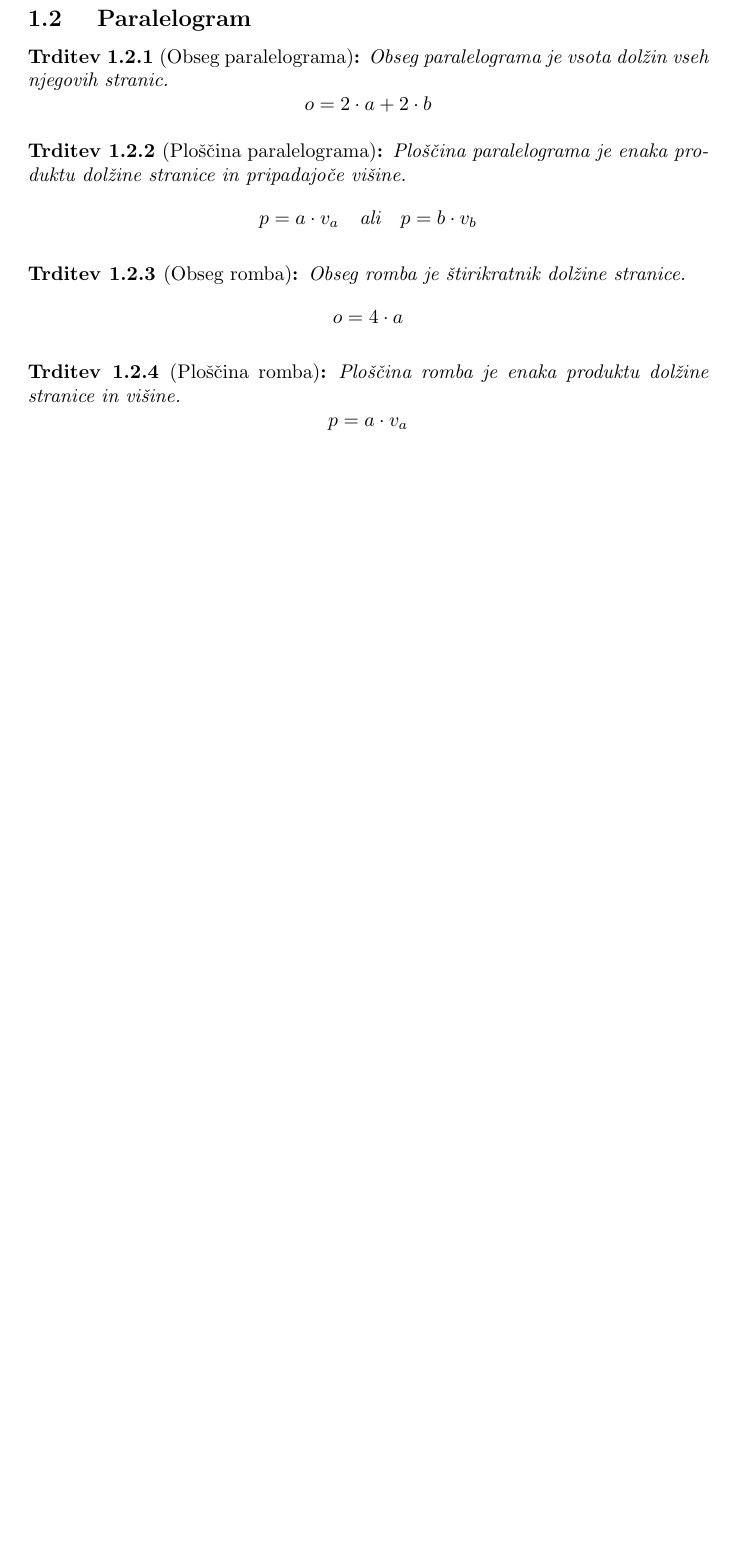
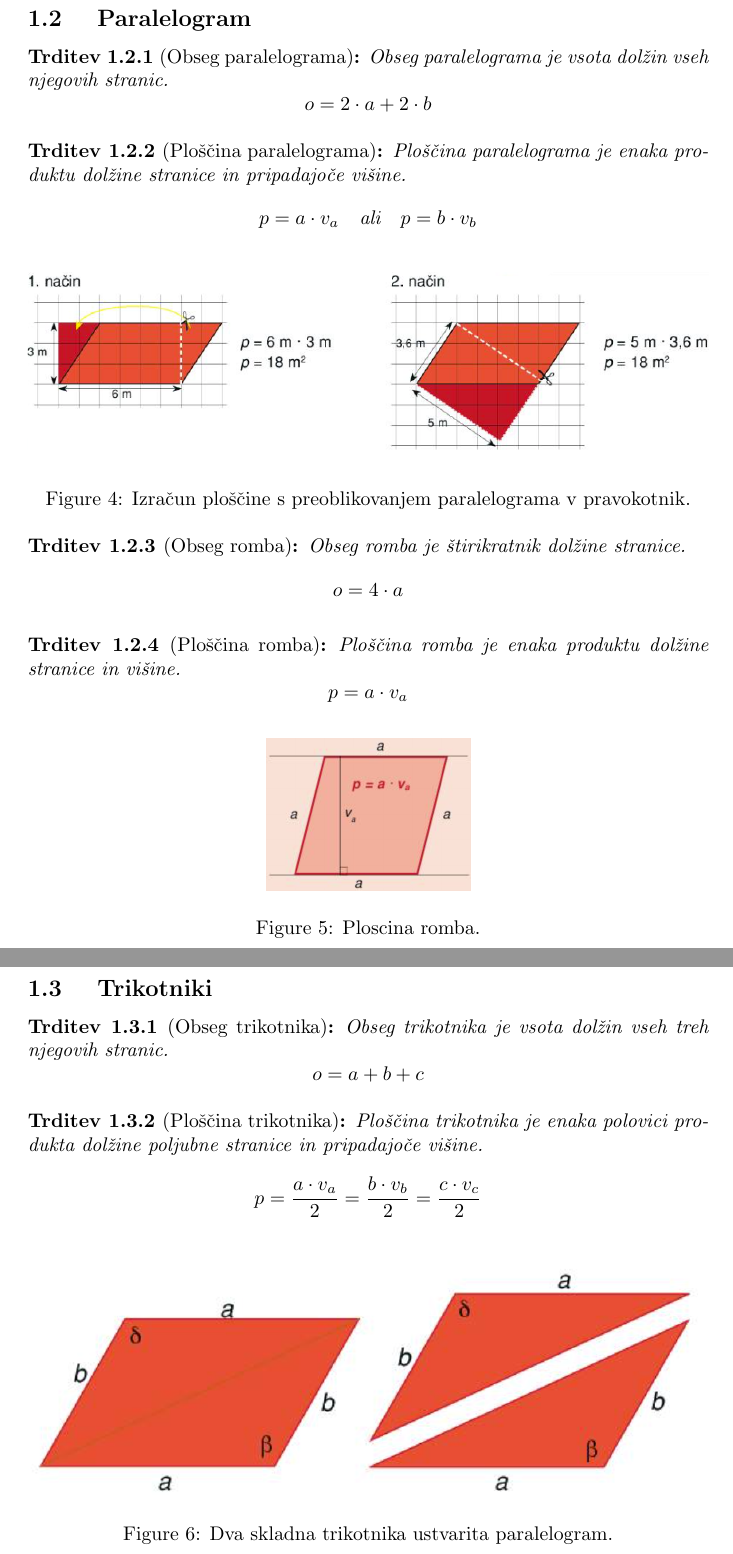
Before and after one commit to theBOSS121/zgnl, a LaTeX document (7/obsegInPloscina/obsegInPloscina.tex): part of page 2 of 2 before the commit and two parts of pages 2 and 3 of 5 after it, the two joined at a grey line, cut so that both start at the same text, the shorter picture padded with empty space. Compiled offline with pdfLaTeX.

Commit message:
Ploscina in obseg 7. razred (veckotnik, paralelogram, trikotnik, deltoid, trapez)

```diff
--- a/7/obsegInPloscina/obsegInPloscina.tex
+++ b/7/obsegInPloscina/obsegInPloscina.tex
@@ -46,3 +62,4 @@ definitions
+\end{figure}
 
 \pagebreak
 \subsection{ Paralelogram }
@@ -57,6 +74,13 @@ definitions
     \[ p = a \cdot v_a \quad \text{ali} \quad p = b \cdot v_b \]
 \end{trditev}
 
+\begin{figure}[h]
+    \includegraphics[width=\linewidth]{ploscinaPralelograma.png}
+    \centering
+    \caption{Izračun ploščine s preoblikovanjem paralelograma v pravokotnik.}
+\end{figure}
+
+
 \begin{trditev}[Obseg romba]
     Obseg romba je štirikratnik dolžine stranice.
     \[ o = 4 \cdot a \]
@@ -67,3 +91,26 @@ definitions
     \[ p = a \cdot v_a \]
 \end{trditev}
 
+\begin{figure}[h]
+    \includegraphics[width=0.3\linewidth]{ploscinaRomba.png}
+    \centering
+    \caption{Ploscina romba.}
+\end{figure}
+
+\pagebreak
+\subsection{ Trikotniki }
+
+\begin{trditev}[Obseg trikotnika]
+    Obseg trikotnika je vsota dolžin vseh treh njegovih stranic.
+    \[ o = a + b + c \]
+\end{trditev}
+
+\begin{trditev}[Ploščina trikotnika]
+    Ploščina trikotnika je enaka polovici produkta dolžine poljubne stranice in pripadajoče višine.
+    \[ p = \frac{a \cdot v_a}{2} = \frac{b \cdot v_b}{2} = \frac{c \cdot v_c}{2} \]
+\end{trditev}
+
+\begin{figure}[h]
+    \includegraphics[width=\linewidth]{skladnaTrikotnikaParalelogram.png}
+    \centering
+    \caption{Dva skladna trikotnika ustvarita paralelogram.}
```
Also changed, not shown: 7/trikotnikiInStirikotniki/trikotnikiInStirikotniki.tex (+1 -1 lines), 9/geometrijskaTelesa/geometrijskaTelesa.tex (+2 -7 lines), 7/obsegInPloscina/img/obsegPravokotnikInKvadrat.png (added), 7/obsegInPloscina/img/ploscinaPralelograma.png (added), 7/obsegInPloscina/img/ploscinaPravokotnikInKvadrat.png (added), 7/obsegInPloscina/img/ploscinaRomba.png (added), 7/obsegInPloscina/img/preoblikovanjeLikaVPravokotnik.png (added), 7/obsegInPloscina/img/preoblikovanjeTrapezaVPravokotnik.png (added), 7/obsegInPloscina/img/preoblikovanjeŠtirikotnikaSPravokotnimiDiagonalamiVPravokotnik.png (added), 7/obsegInPloscina/img/skladnaTrikotnikaParalelogram.png (added), 7/obsegInPloscina/obsegInPloscina.pdf, 9/geometrijskaTelesa/geometrijskaTelesa.pdf, 7/obsegInPloscina/obsegInPloscina.tex (48 more changed lines), 14 other files.
